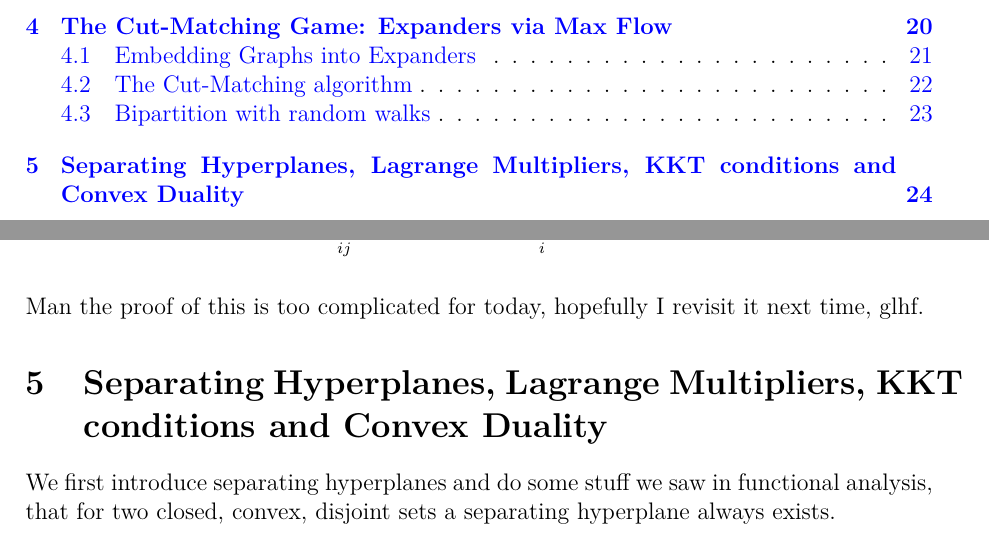
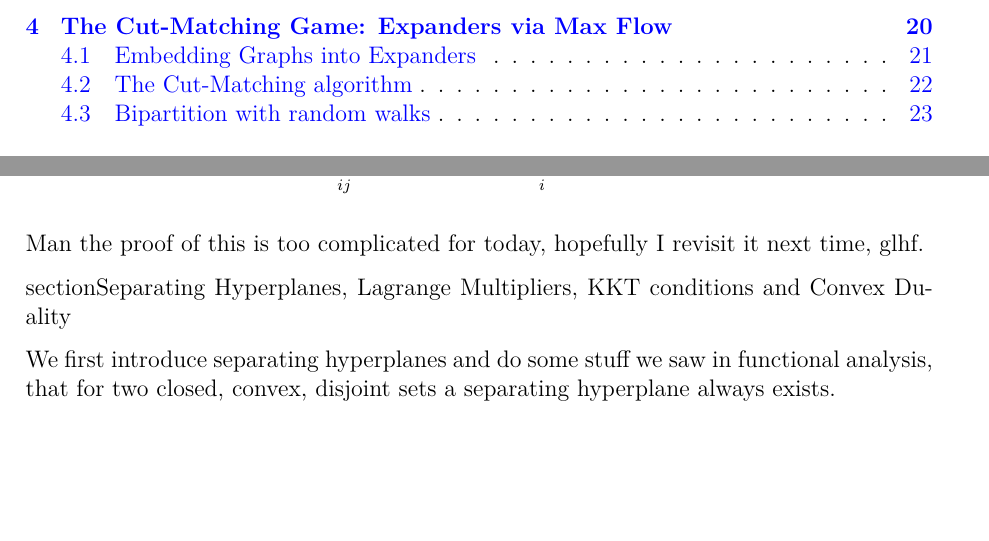
Before and after one commit to Lovro1007/Lecture_notes, a LaTeX document (2_semester/AGAO/AGAO.tex, which reads 2_semester/AGAO/Sections/Separating_hyperplanes_Lagrange_kkt.tex): two parts of pages 2 and 24 of 26, joined at a grey line, cut so that both start at the same text, the shorter picture padded with empty space. Compiled offline with pdfLaTeX.

```diff
--- a/2_semester/AGAO/Sections/Separating_hyperplanes_Lagrange_kkt.tex
+++ b/2_semester/AGAO/Sections/Separating_hyperplanes_Lagrange_kkt.tex
@@ -1,4 +1,6 @@
-\section{Separating Hyperplanes, Lagrange Multipliers, KKT conditions and Convex Duality}
+% !TEX root = ../AGAO.tex
+
+section{Separating Hyperplanes, Lagrange Multipliers, KKT conditions and Convex Duality}
 
 We first introduce separating hyperplanes and do some stuff we saw in functional analysis, that for two closed, convex, disjoint sets a separating hyperplane always exists.
 
```
Also changed, not shown: 2_semester/AGAO/Sections/Classicalmaxflow2.tex (+2 -0 lines), 2_semester/AGAO/Sections/Comb_Graph_Algorithms.tex (+3 -1 lines), 2_semester/AGAO/Sections/Course_Introduction.tex (+2 -0 lines), 2_semester/AGAO/Sections/Introduction.tex (+2 -0 lines), 2_semester/AGAO/Sections/MAX_Flow_Expanders.tex (+2 -0 lines), 2_semester/AGAO/Sections/Theorems_about_holomorphic_functions.tex (+2 -0 lines), 2_semester/Intro_to_Math_Finance/Sections/Utility.tex (+2 -0 lines), 2_semester/Intro_to_Math_Finance/Intro_to_MF.tex (renamed from 2_semester/Intro_to_Math_Finance/Intro to MF.tex).
